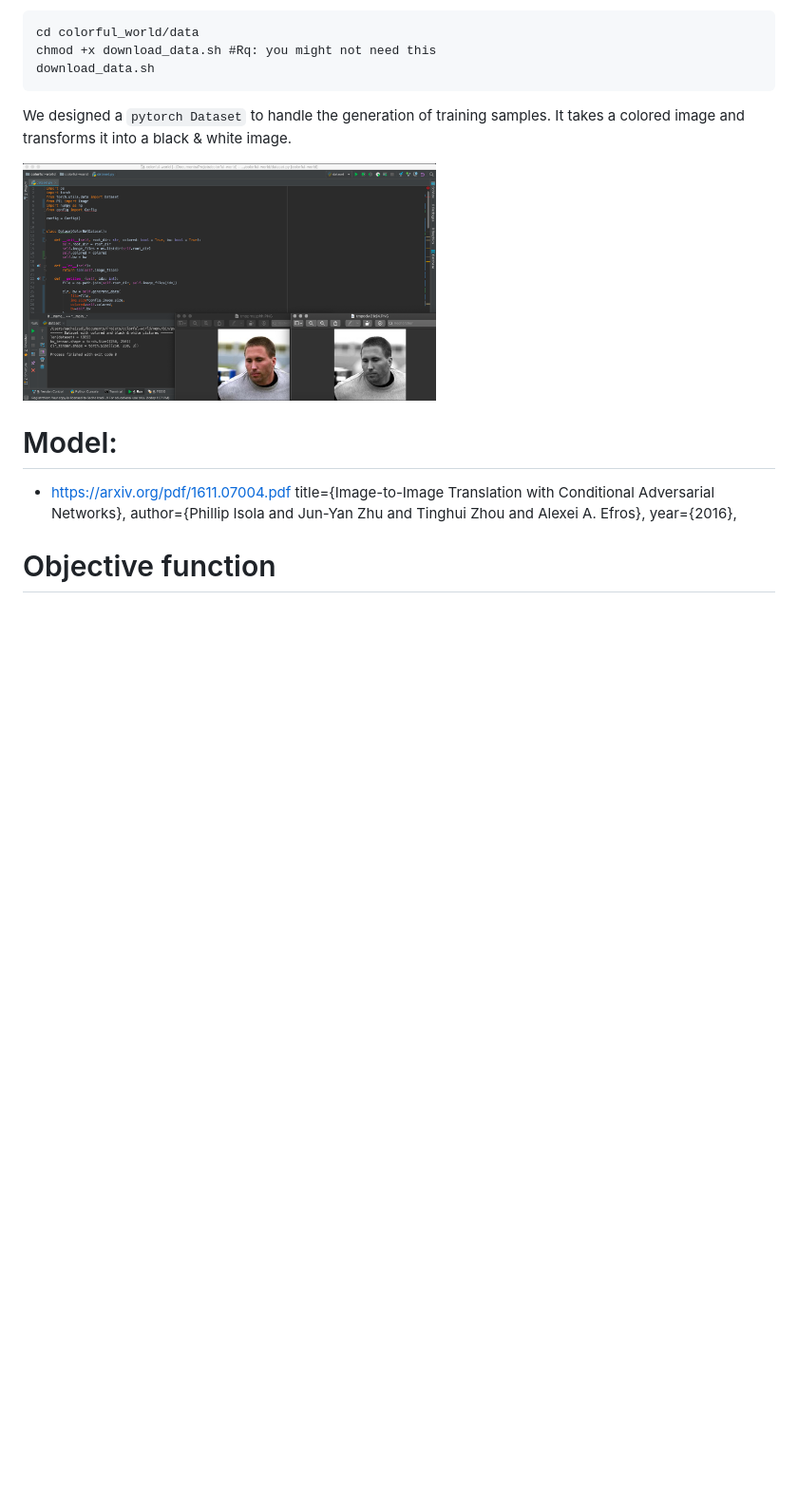
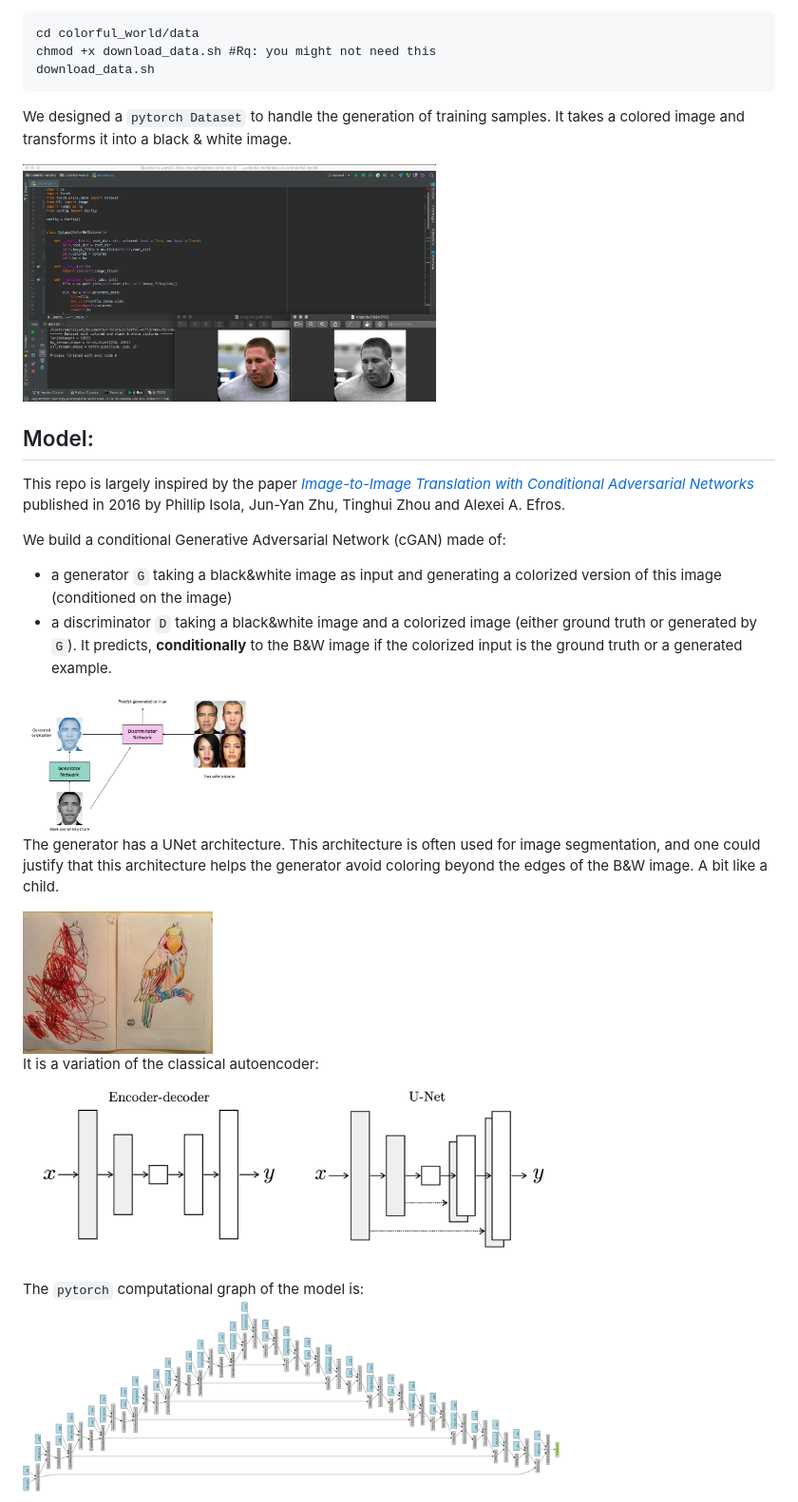
Before and after one commit to SachaIZADI/colorful-world-pix2pix, a Markdown page: README.md, the part around the change printed below. Shown: that part at 95% size. Drawn GitHub-style; pictures changed too: media/GAN.png (added), media/Unet.png (added), media/color_edge.jpg (added); blank space fills up the shorter version.

Commit message:
updated the doc of the project

```diff
--- a/README.md
+++ b/README.md
@@ -18,11 +18,26 @@ It takes a colored image and transforms it into a black & white image.
 <img src = "/media/color2black&white.png" height="250">
 
 
+## Model:
+This repo is largely inspired by the paper [*Image-to-Image Translation with Conditional Adversarial Networks*](https://arxiv.org/pdf/1611.07004.pdf)
+published in 2016 by Phillip Isola, Jun-Yan Zhu, Tinghui Zhou and Alexei A. Efros.
 
-# Model:
-- https://arxiv.org/pdf/1611.07004.pdf
-title={Image-to-Image Translation with Conditional Adversarial Networks},
-    author={Phillip Isola and Jun-Yan Zhu and Tinghui Zhou and Alexei A. Efros},
-    year={2016},
+We build a conditional Generative Adversarial Network (cGAN) made of:
+- a generator `G` taking a black&white image as input and generating a colorized version of this image (conditioned on the image)
+- a discriminator `D` taking a black&white image and a colorized image (either ground truth or generated by `G`).
+It predicts, **conditionally** to the B&W image if the colorized input is the ground truth or a generated example.
 
-# Objective function
+<img src = "/media/GAN.png" height="150">
+
+
+The generator has a UNet architecture. This architecture is often used for image segmentation, and one could justify that this architecture
+helps the generator avoid coloring beyond the edges of the B&W image. A bit like a child.
+
+<img src = "/media/color_edge.jpg" height="150">
+
+It is a variation of the classical autoencoder:
+<img src = "/media/Unet.png" height="200">
+
+The `pytorch` computational graph of the model is:
+<img src = "/media/generator.png" height="200">
+
```
Also changed, not shown: other parts of README.md (+16 -0 lines), media/discriminator.png, media/loss_fn.png (added).
